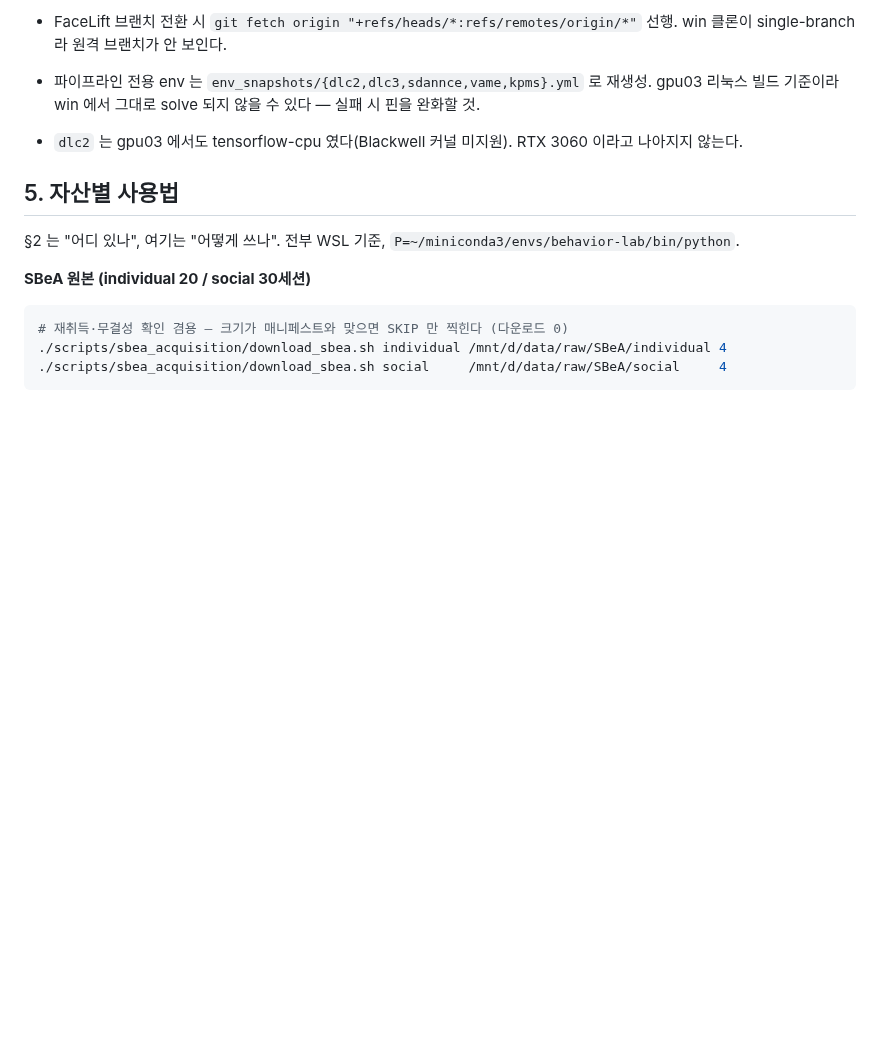
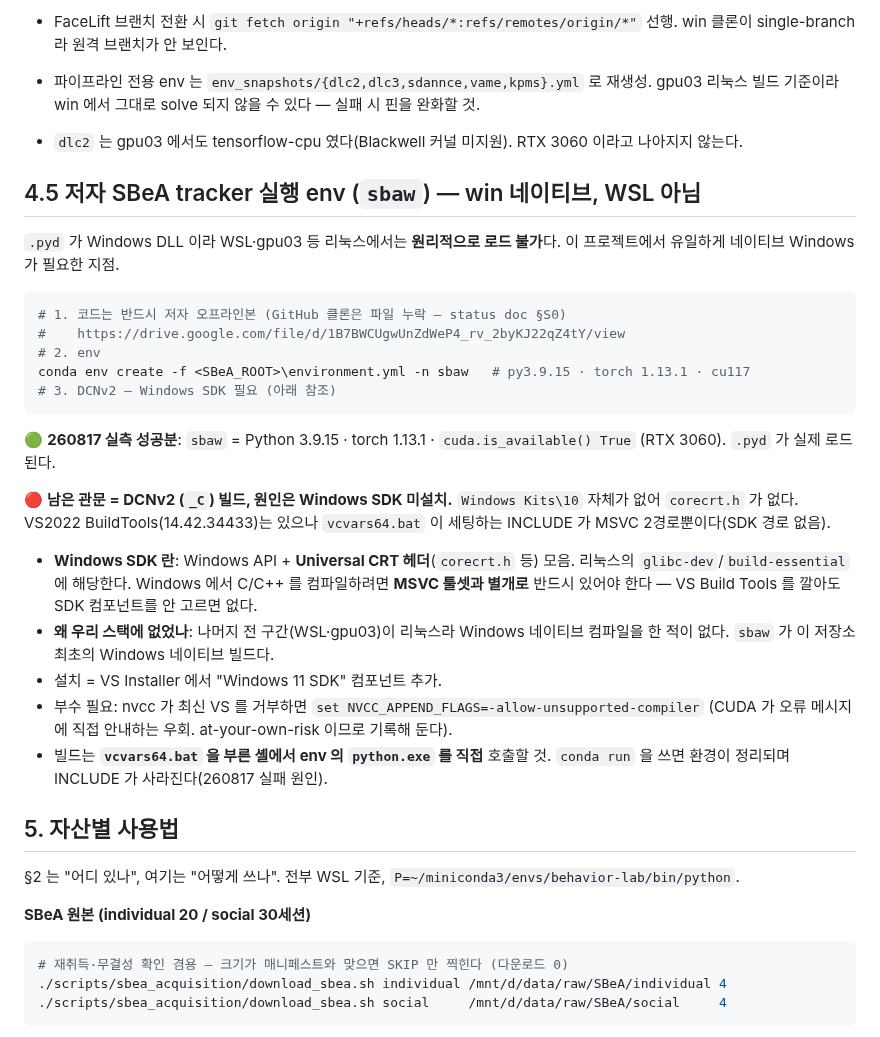
Before and after one commit to kafkapple/behavior-lab, a Markdown page: docs/dev/WIN_WORKSTATION.md, the part around the change. Rendered like a GitHub page; blank space fills up the shorter version.

````diff
--- a/docs/dev/WIN_WORKSTATION.md
+++ b/docs/dev/WIN_WORKSTATION.md
@@ -126,6 +126,37 @@ $P -m pytest -q                                   # 93 passed
   gpu03 리눅스 빌드 기준이라 win 에서 그대로 solve 되지 않을 수 있다 — 실패 시 핀을 완화할 것.
 - `dlc2` 는 gpu03 에서도 tensorflow-cpu 였다(Blackwell 커널 미지원). RTX 3060 이라고 나아지지 않는다.
 
+## 4.5 저자 SBeA tracker 실행 env (`sbaw`) — win **네이티브**, WSL 아님
+
+`.pyd` 가 Windows DLL 이라 WSL·gpu03 등 리눅스에서는 **원리적으로 로드 불가**다.
+이 프로젝트에서 유일하게 네이티브 Windows 가 필요한 지점.
+
+```powershell
+# 1. 코드는 반드시 저자 오프라인본 (GitHub 클론은 파일 누락 — status doc §S0)
+#    https://drive.google.com/file/d/1B7BWCUgwUnZdWeP4_rv_2byKJ22qZ4tY/view
+# 2. env
+conda env create -f <SBeA_ROOT>\environment.yml -n sbaw   # py3.9.15 · torch 1.13.1 · cu117
+# 3. DCNv2 — Windows SDK 필요 (아래 참조)
+```
+
+🟢 **260817 실측 성공분**: `sbaw` = Python 3.9.15 · torch 1.13.1 · `cuda.is_available() True`
+(RTX 3060). `.pyd` 가 실제 로드된다.
+
+🔴 **남은 관문 = DCNv2 (`_C`) 빌드, 원인은 Windows SDK 미설치.**
+`Windows Kits\10` 자체가 없어 `corecrt.h` 가 없다. VS2022 BuildTools(14.42.34433)는 있으나
+`vcvars64.bat` 이 세팅하는 INCLUDE 가 MSVC 2경로뿐이다(SDK 경로 없음).
+
+- **Windows SDK 란**: Windows API + **Universal CRT 헤더**(`corecrt.h` 등) 모음. 리눅스의
+  `glibc-dev`/`build-essential` 에 해당한다. Windows 에서 C/C++ 를 컴파일하려면 **MSVC 툴셋과
+  별개로** 반드시 있어야 한다 — VS Build Tools 를 깔아도 SDK 컴포넌트를 안 고르면 없다.
+- **왜 우리 스택에 없었나**: 나머지 전 구간(WSL·gpu03)이 리눅스라 Windows 네이티브 컴파일을
+  한 적이 없다. `sbaw` 가 이 저장소 최초의 Windows 네이티브 빌드다.
+- 설치 = VS Installer 에서 "Windows 11 SDK" 컴포넌트 추가.
+- 부수 필요: nvcc 가 최신 VS 를 거부하면 `set NVCC_APPEND_FLAGS=-allow-unsupported-compiler`
+  (CUDA 가 오류 메시지에 직접 안내하는 우회. at-your-own-risk 이므로 기록해 둔다).
+- 빌드는 **`vcvars64.bat` 을 부른 셸에서 env 의 `python.exe` 를 직접** 호출할 것.
+  `conda run` 을 쓰면 환경이 정리되며 INCLUDE 가 사라진다(260817 실패 원인).
+
 ## 5. 자산별 사용법
 
 §2 는 "어디 있나", 여기는 "어떻게 쓰나". 전부 WSL 기준, `P=~/miniconda3/envs/behavior-lab/bin/python`.
````
Also changed, not shown: docs/sbea_social_and_sdannce_status.md (+26 -0 lines).
